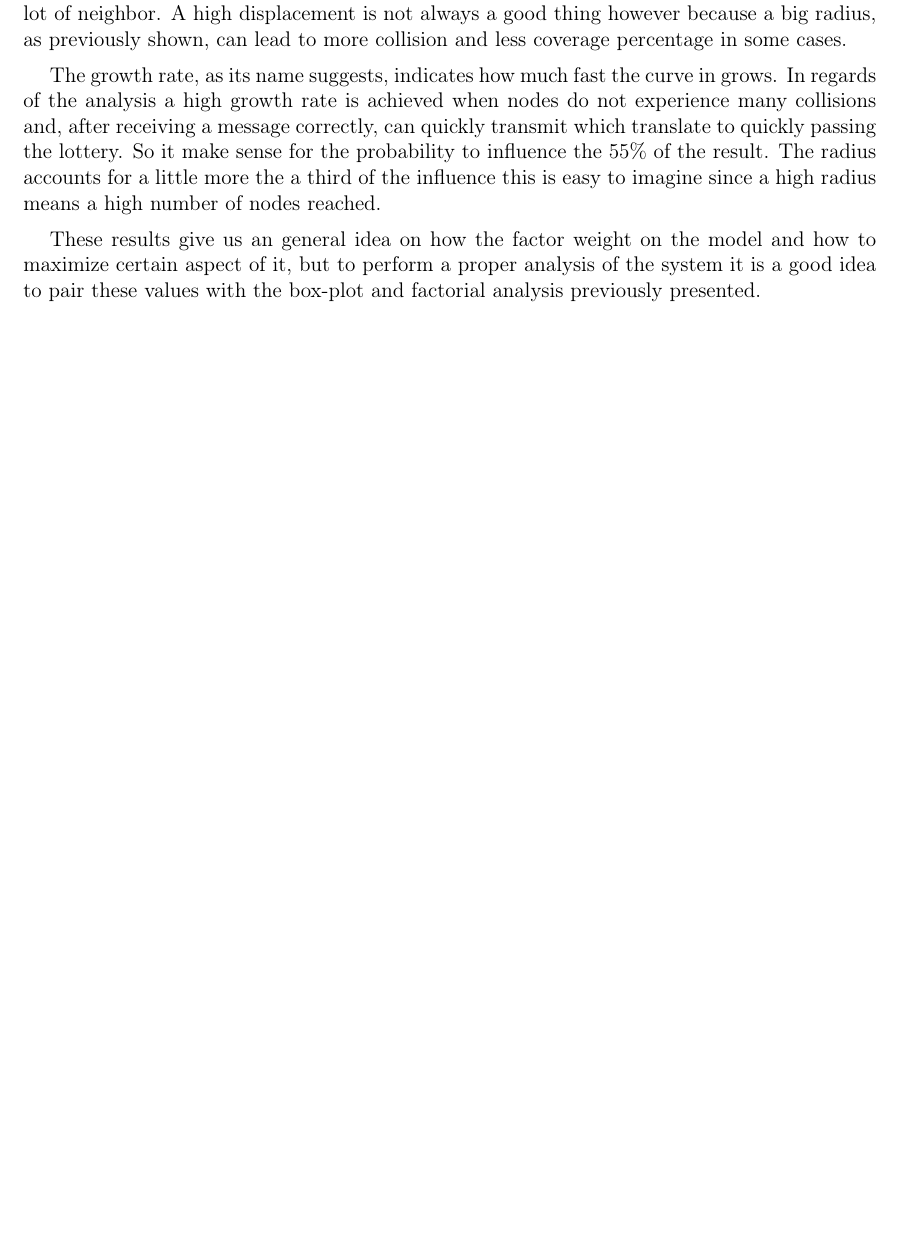
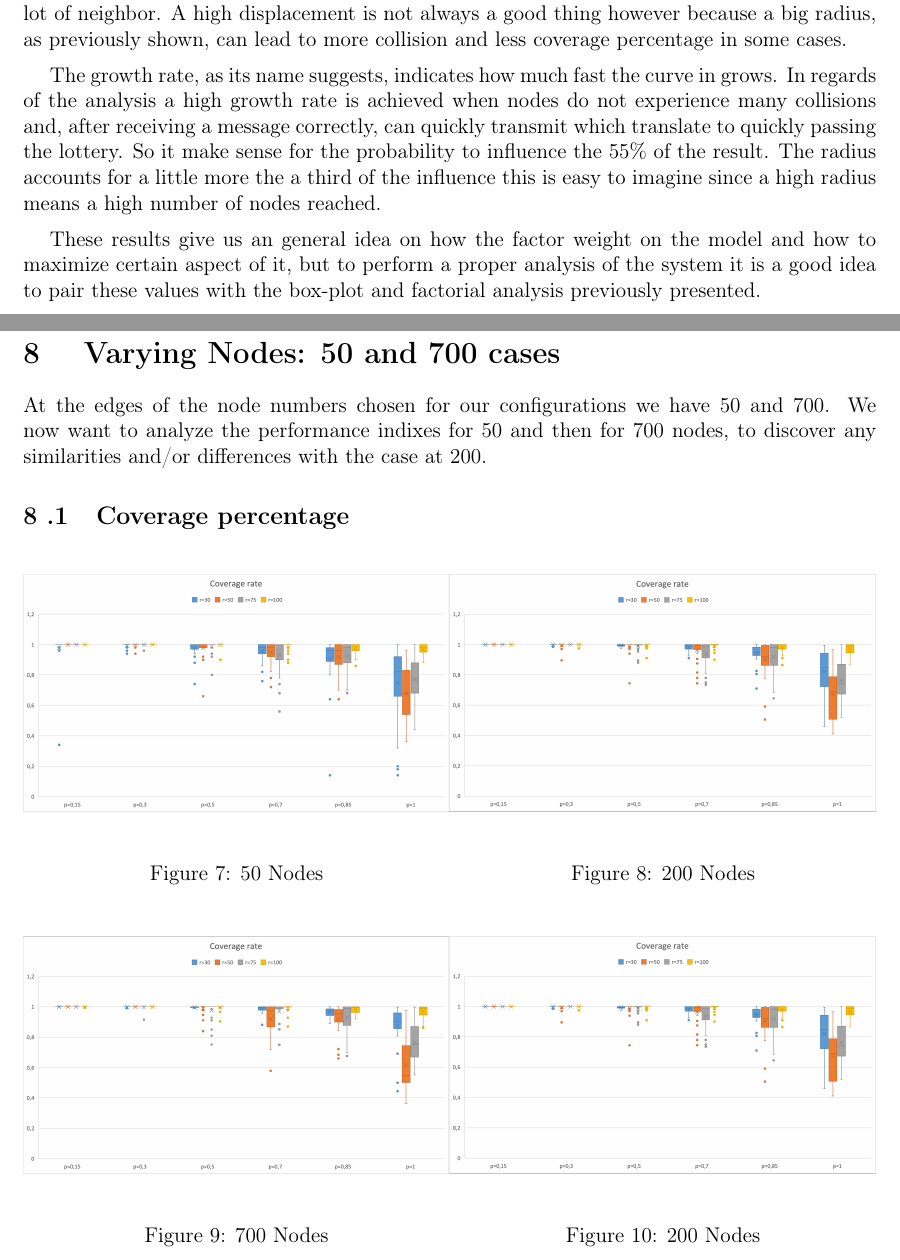
Before and after one commit to glmquint/EpidemicBroadcast, a LaTeX document (documentation/EpidemicBroadcastDocumentation.tex, which reads documentation/Varying_Nodes_Boxplot.tex): part of page 14 of 20 before the commit and two parts of pages 14 and 15 of 21 after it, the two joined at a grey line, cut so that both start at the same text, the shorter picture padded with empty space. Compiled offline with pdfLaTeX.

Commit message:
Add first part of varying nodes

```diff
--- a/documentation/Varying_Nodes_Boxplot.tex
+++ b/documentation/Varying_Nodes_Boxplot.tex
@@ -1 +1,24 @@
-%test
+\section{Varying Nodes: 50 and 700 cases}
+At the edges of the node numbers chosen for our configurations we have 50 and 700. We now want to analyze the performance indixes for 50 and then for 700 nodes, to discover any similarities and/or differences with the case at 200.
+
+\subsection{Coverage percentage}
+\begin{figure}[H]
+\minipage{0.50\linewidth}
+  \includegraphics[width=\linewidth]{./images/Rate50Boxplot.png}
+  \caption{50 Nodes}\label{fig:awesome_image1}
+\endminipage\hfill
+\minipage{0.50\linewidth}
+  \includegraphics[width=\linewidth]{./images/Rate200Boxplot.png}
+  \caption{200 Nodes}\label{fig:awesome_image2}
+\endminipage
+\end{figure}
+\begin{figure}[H]
+\minipage{0.50\linewidth}
+  \includegraphics[width=\linewidth]{./images/Rate700Boxplot.png}
+  \caption{700 Nodes}\label{fig:awesome_image1}
+\endminipage\hfill
+\minipage{0.50\linewidth}
+  \includegraphics[width=\linewidth]{./images/Rate200Boxplot.png}
+  \caption{200 Nodes}\label{fig:awesome_image2}
+\endminipage
+\end{figure}
```
Also changed, not shown: documentation/images/Collision50Boxplot.png (added), documentation/images/Collision700Boxplot.png (added), documentation/images/Rate200Boxplot.png, documentation/images/Rate50Boxplot.png (added), documentation/images/Rate700Boxplot.png (added).
